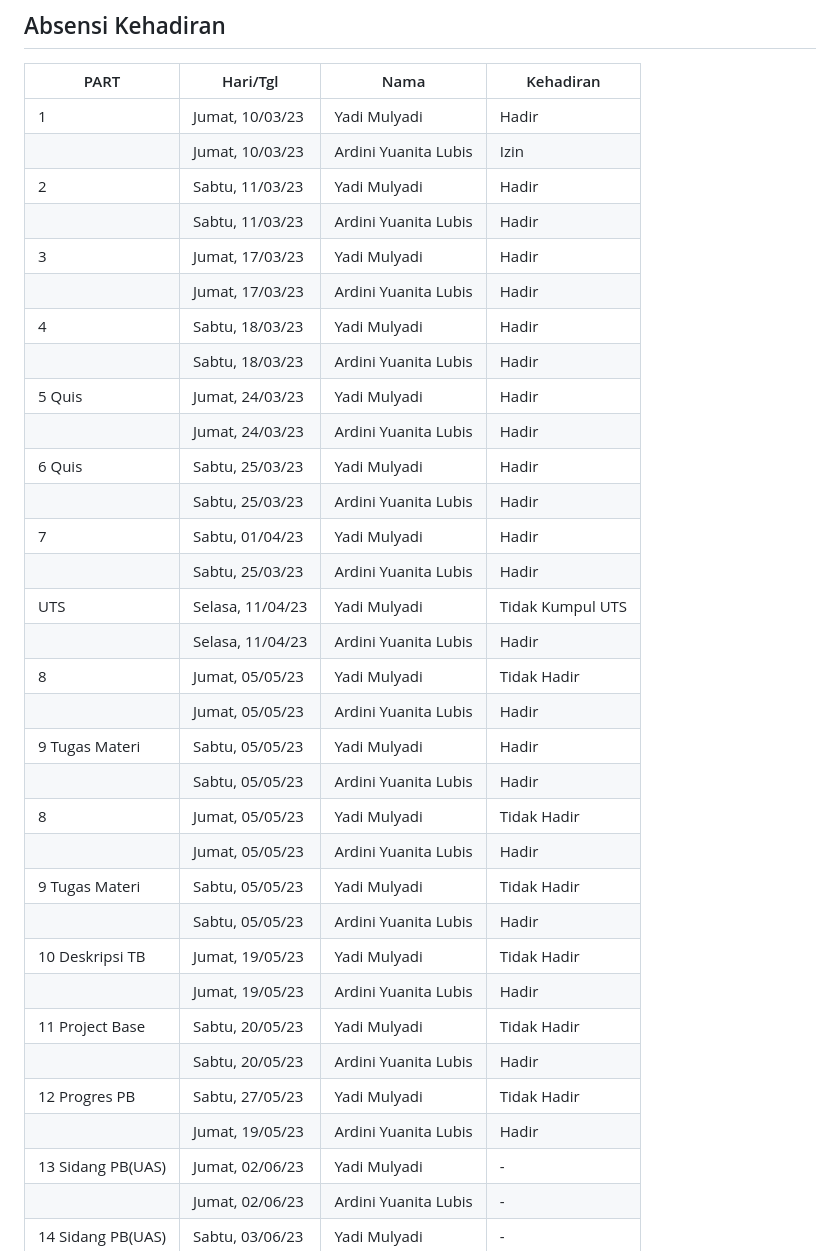
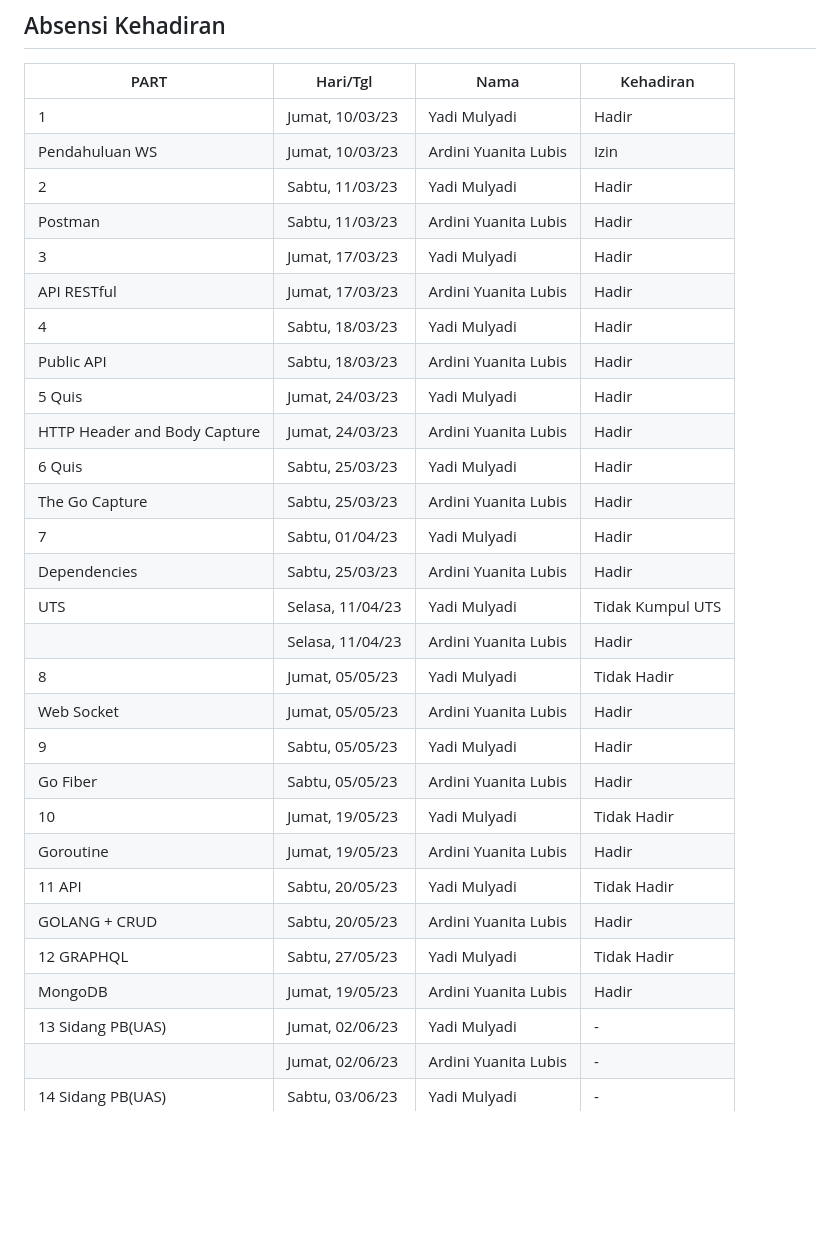
Before and after one commit to rplulbi/ws, a Markdown page: README.md, the part around the change. Drawn GitHub-style; blank space fills up the shorter version.

```diff
--- a/README.md
+++ b/README.md
@@ -63,35 +63,31 @@ jika tidak ada kunci yang muncul, harap buat kunci baru atur konfigurasi global
 | PART     | Hari/Tgl   | Nama           | Kehadiran  |
 | -------| -------|-------------- | --- |
 | 1 | Jumat, 10/03/23  | Yadi Mulyadi | Hadir  |
-|  | Jumat, 10/03/23  | Ardini Yuanita Lubis | Izin  |
+| Pendahuluan WS| Jumat, 10/03/23  | Ardini Yuanita Lubis | Izin  |
 | 2 | Sabtu, 11/03/23  | Yadi Mulyadi | Hadir  |
-|  | Sabtu, 11/03/23 | Ardini Yuanita Lubis | Hadir  |
+| Postman| Sabtu, 11/03/23 | Ardini Yuanita Lubis | Hadir  |
 | 3 | Jumat, 17/03/23  | Yadi Mulyadi | Hadir  |
-|  | Jumat, 17/03/23  | Ardini Yuanita Lubis | Hadir  |
+| API RESTful | Jumat, 17/03/23  | Ardini Yuanita Lubis | Hadir  |
 | 4 | Sabtu, 18/03/23  | Yadi Mulyadi | Hadir  |
-|  | Sabtu, 18/03/23  | Ardini Yuanita Lubis |Hadir |
+| Public API | Sabtu, 18/03/23  | Ardini Yuanita Lubis |Hadir |
 | 5  Quis | Jumat, 24/03/23  | Yadi Mulyadi | Hadir  |
-| | Jumat, 24/03/23  | Ardini Yuanita Lubis | Hadir  |
+| HTTP Header and Body Capture| Jumat, 24/03/23  | Ardini Yuanita Lubis | Hadir  |
 | 6 Quis | Sabtu, 25/03/23  | Yadi Mulyadi | Hadir  |
-|  | Sabtu, 25/03/23  | Ardini Yuanita Lubis |Hadir |
+| The Go Capture | Sabtu, 25/03/23  | Ardini Yuanita Lubis |Hadir |
 | 7 | Sabtu, 01/04/23  | Yadi Mulyadi | Hadir  |
-|  | Sabtu, 25/03/23  | Ardini Yuanita Lubis |Hadir |
+| Dependencies | Sabtu, 25/03/23  | Ardini Yuanita Lubis |Hadir |
 | UTS | Selasa, 11/04/23  | Yadi Mulyadi | Tidak Kumpul UTS|
 |  | Selasa, 11/04/23 | Ardini Yuanita Lubis | Hadir |
 | 8 | Jumat, 05/05/23  | Yadi Mulyadi | Tidak Hadir  |
-|  | Jumat, 05/05/23  | Ardini Yuanita Lubis |Hadir |
-| 9 Tugas Materi | Sabtu, 05/05/23  | Yadi Mulyadi |  Hadir  |
-|  | Sabtu, 05/05/23  | Ardini Yuanita Lubis |Hadir |
-| 8 | Jumat, 05/05/23  | Yadi Mulyadi | Tidak Hadir  |
-|  | Jumat, 05/05/23  | Ardini Yuanita Lubis |Hadir |
-| 9 Tugas Materi| Sabtu, 05/05/23  | Yadi Mulyadi |  Tidak Hadir  |
-|  | Sabtu, 05/05/23  | Ardini Yuanita Lubis |Hadir |
-| 10 Deskripsi TB| Jumat, 19/05/23  | Yadi Mulyadi | Tidak Hadir  |
-|  | Jumat, 19/05/23  | Ardini Yuanita Lubis |Hadir |
-| 11 Project Base| Sabtu, 20/05/23  | Yadi Mulyadi |  Tidak Hadir  |
-| | Sabtu, 20/05/23  | Ardini Yuanita Lubis |Hadir |
-| 12 Progres PB| Sabtu, 27/05/23  | Yadi Mulyadi | Tidak Hadir  |
-|  | Jumat, 19/05/23  | Ardini Yuanita Lubis |Hadir |
+| Web Socket | Jumat, 05/05/23  | Ardini Yuanita Lubis |Hadir |
+| 9  | Sabtu, 05/05/23  | Yadi Mulyadi |  Hadir  |
+| Go Fiber | Sabtu, 05/05/23  | Ardini Yuanita Lubis |Hadir |
+| 10 | Jumat, 19/05/23  | Yadi Mulyadi | Tidak Hadir  |
+| Goroutine| Jumat, 19/05/23  | Ardini Yuanita Lubis |Hadir |
+| 11 API | Sabtu, 20/05/23  | Yadi Mulyadi |  Tidak Hadir  |
+| GOLANG + CRUD| Sabtu, 20/05/23  | Ardini Yuanita Lubis |Hadir |
+| 12 GRAPHQL| Sabtu, 27/05/23  | Yadi Mulyadi | Tidak Hadir  |
+| MongoDB | Jumat, 19/05/23  | Ardini Yuanita Lubis |Hadir |
 | 13 Sidang PB(UAS) | Jumat, 02/06/23  | Yadi Mulyadi |  -  |
 |  | Jumat, 02/06/23   | Ardini Yuanita Lubis | - |
 | 14 Sidang PB(UAS)| Sabtu, 03/06/23  | Yadi Mulyadi |  -  |
```
